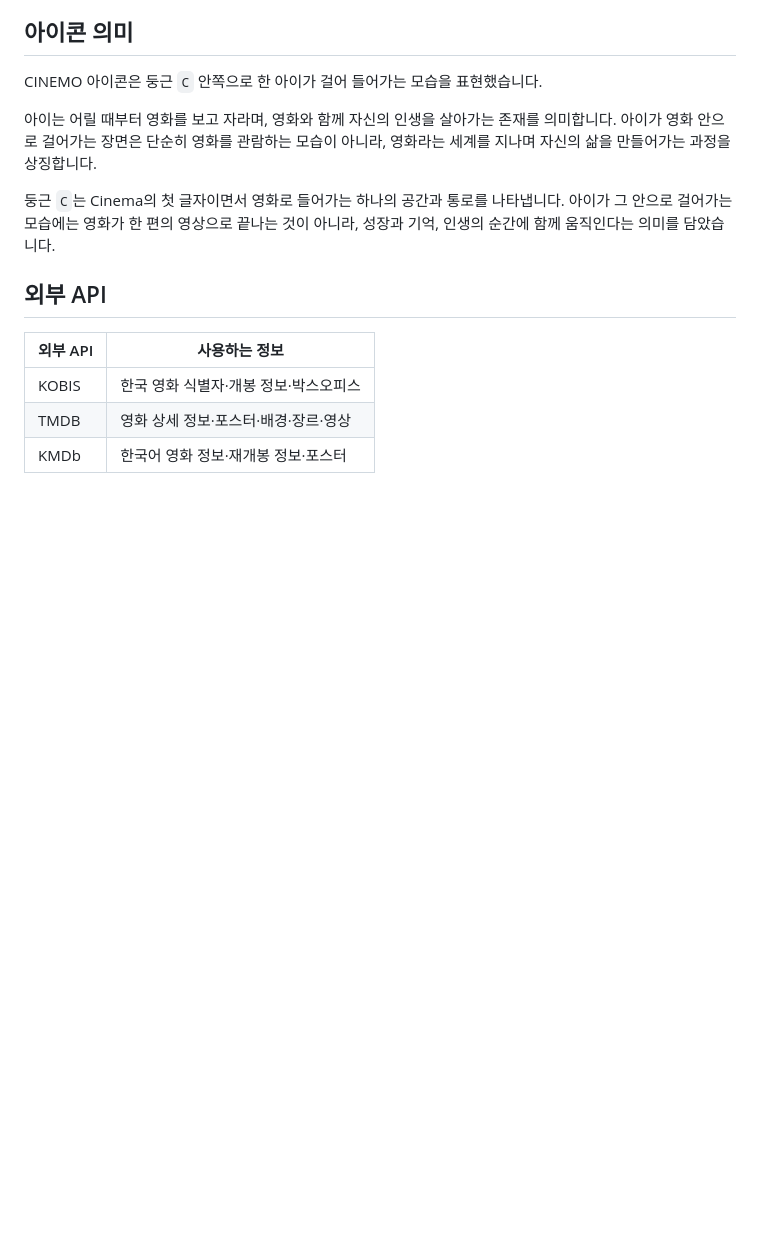
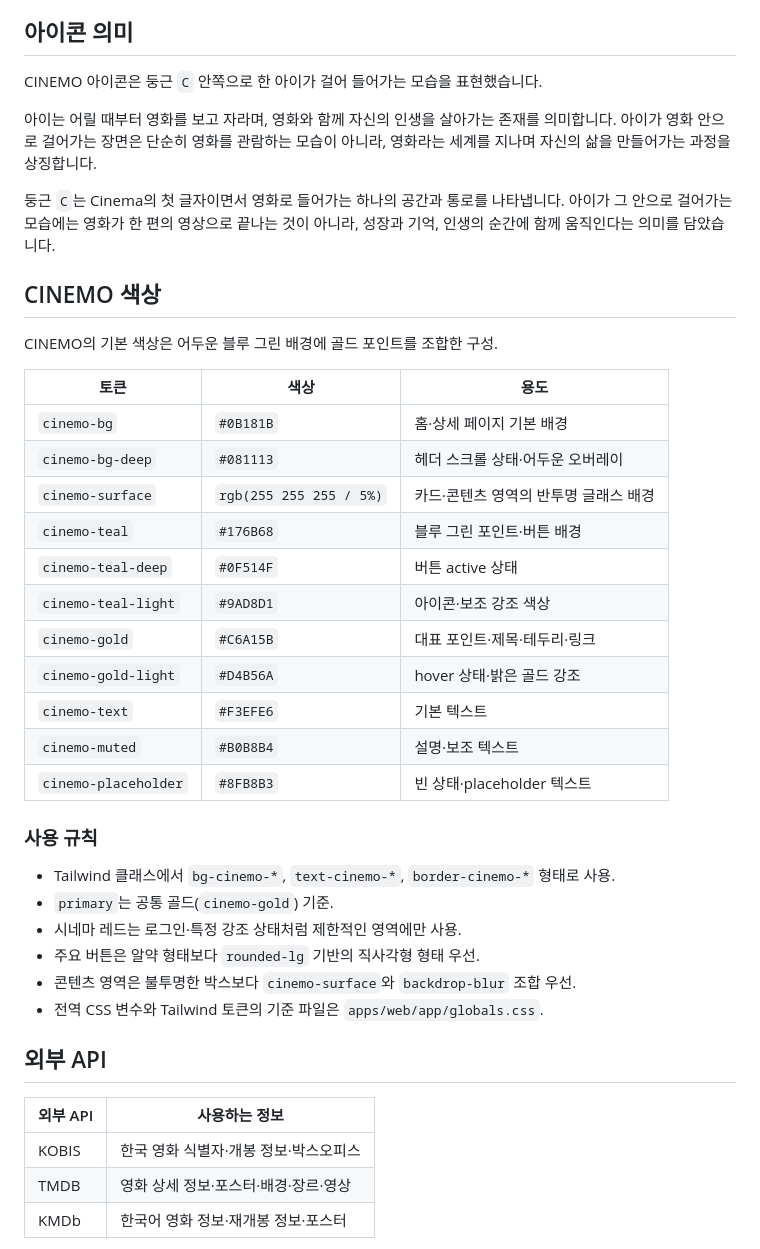
Before and after one commit to hgim96715-lgtm/CINEMO_FINAL, a Markdown page: README.md, the part around the change. GitHub-like rendering; blank space fills up the shorter version.

Commit message:
문서: CINEMO 색상 가이드

```diff
--- a/README.md
+++ b/README.md
@@ -18,6 +18,33 @@ CINEMO 아이콘은 둥근 `C` 안쪽으로 한 아이가 걸어 들어가는
 아이는 어릴 때부터 영화를 보고 자라며, 영화와 함께 자신의 인생을 살아가는 존재를 의미합니다. 아이가 영화 안으로 걸어가는 장면은 단순히 영화를 관람하는 모습이 아니라, 영화라는 세계를 지나며 자신의 삶을 만들어가는 과정을 상징합니다.
 
 둥근 `C`는 Cinema의 첫 글자이면서 영화로 들어가는 하나의 공간과 통로를 나타냅니다. 아이가 그 안으로 걸어가는 모습에는 영화가 한 편의 영상으로 끝나는 것이 아니라, 성장과 기억, 인생의 순간에 함께 움직인다는 의미를 담았습니다.
+
+## CINEMO 색상
+
+CINEMO의 기본 색상은 어두운 블루 그린 배경에 골드 포인트를 조합한 구성.
+
+| 토큰 | 색상 | 용도 |
+| --- | --- | --- |
+| `cinemo-bg` | `#0B181B` | 홈·상세 페이지 기본 배경 |
+| `cinemo-bg-deep` | `#081113` | 헤더 스크롤 상태·어두운 오버레이 |
+| `cinemo-surface` | `rgb(255 255 255 / 5%)` | 카드·콘텐츠 영역의 반투명 글래스 배경 |
+| `cinemo-teal` | `#176B68` | 블루 그린 포인트·버튼 배경 |
+| `cinemo-teal-deep` | `#0F514F` | 버튼 active 상태 |
+| `cinemo-teal-light` | `#9AD8D1` | 아이콘·보조 강조 색상 |
+| `cinemo-gold` | `#C6A15B` | 대표 포인트·제목·테두리·링크 |
+| `cinemo-gold-light` | `#D4B56A` | hover 상태·밝은 골드 강조 |
+| `cinemo-text` | `#F3EFE6` | 기본 텍스트 |
+| `cinemo-muted` | `#B0B8B4` | 설명·보조 텍스트 |
+| `cinemo-placeholder` | `#8FB8B3` | 빈 상태·placeholder 텍스트 |
+
+### 사용 규칙
+
+- Tailwind 클래스에서 `bg-cinemo-*`, `text-cinemo-*`, `border-cinemo-*` 형태로 사용.
+- `primary`는 공통 골드(`cinemo-gold`) 기준.
+- 시네마 레드는 로그인·특정 강조 상태처럼 제한적인 영역에만 사용.
+- 주요 버튼은 알약 형태보다 `rounded-lg` 기반의 직사각형 형태 우선.
+- 콘텐츠 영역은 불투명한 박스보다 `cinemo-surface`와 `backdrop-blur` 조합 우선.
+- 전역 CSS 변수와 Tailwind 토큰의 기준 파일은 `apps/web/app/globals.css`.
 
 ## 외부 API
 
```
